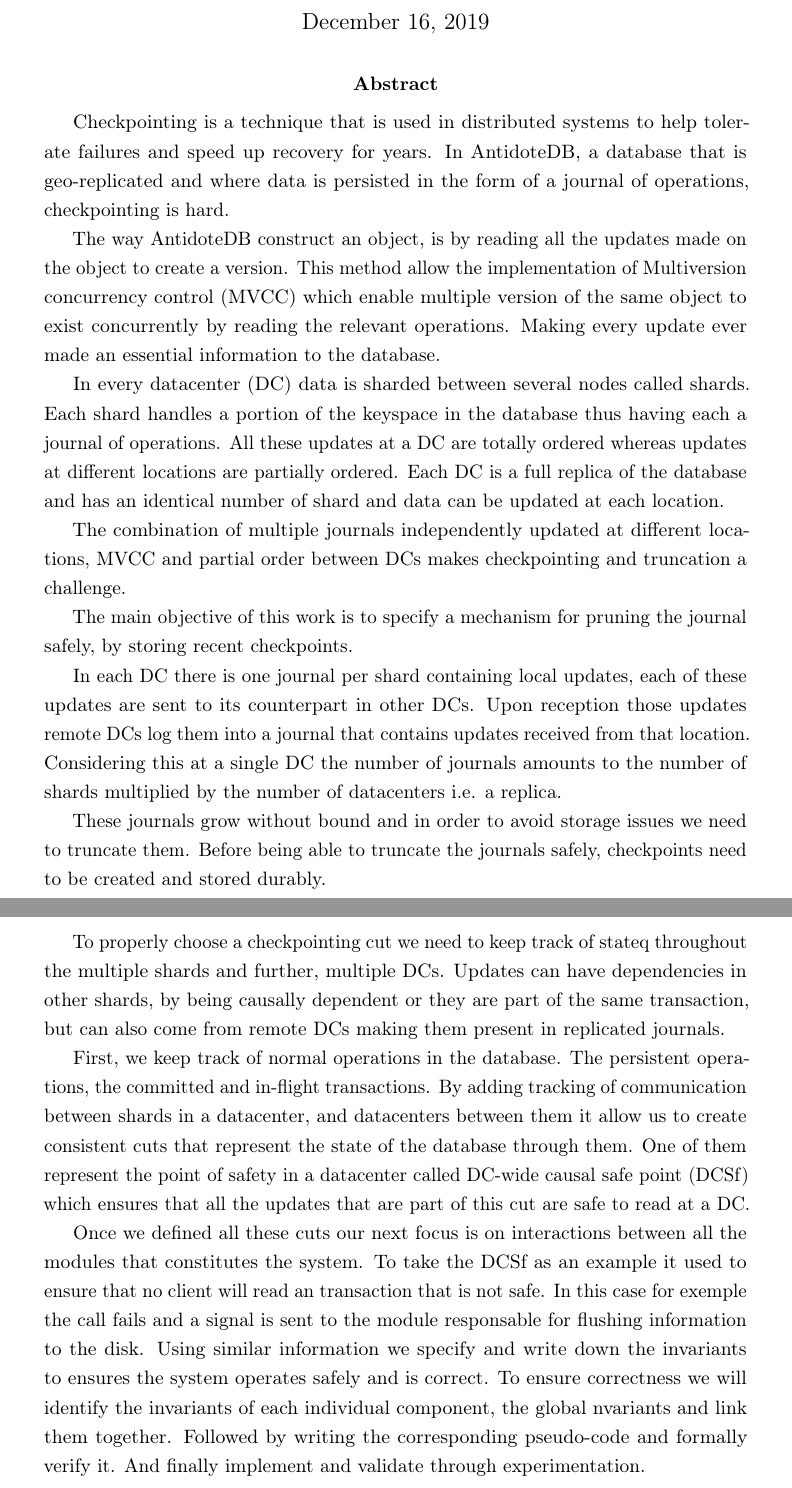
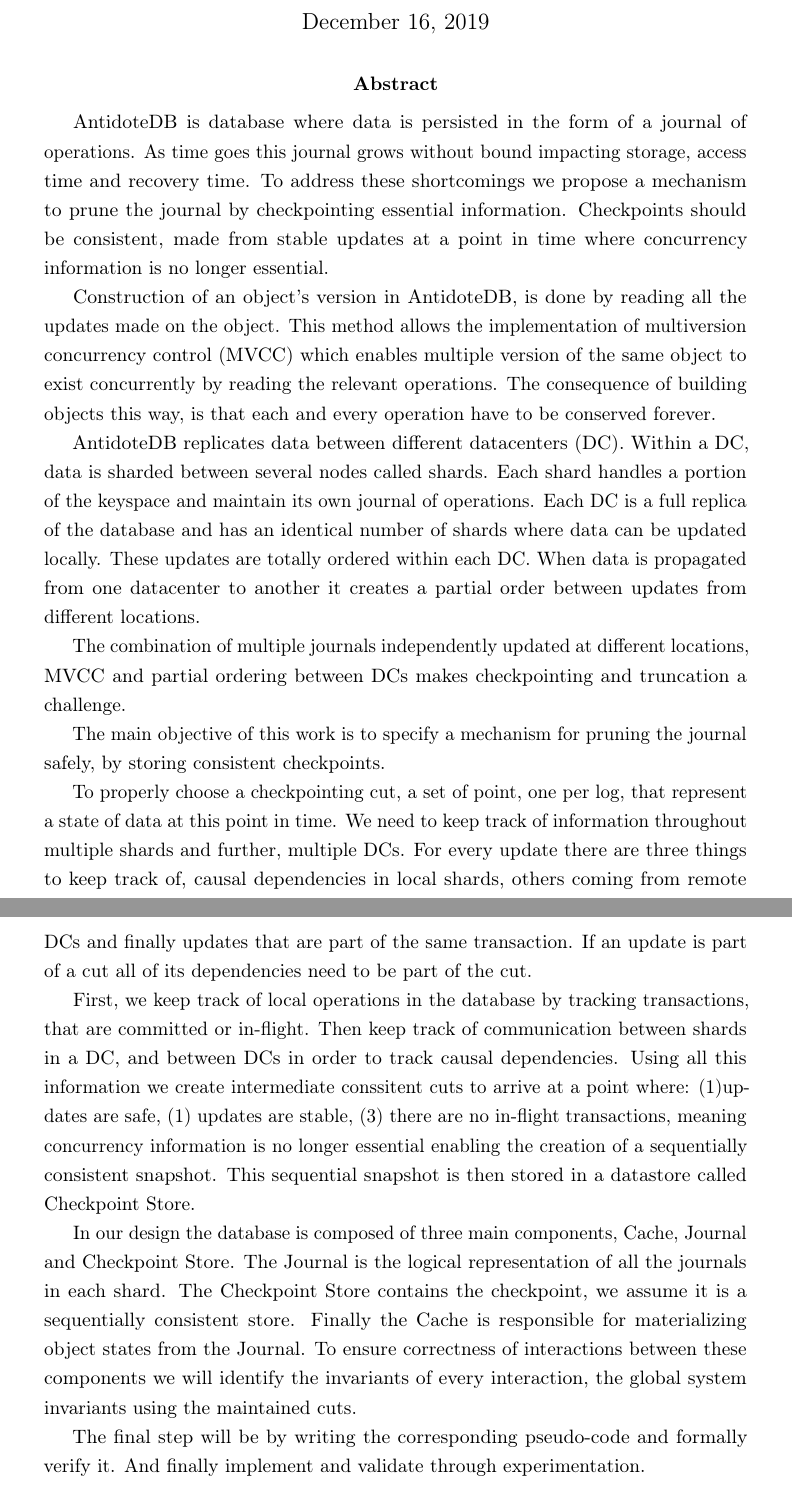
Before and after one commit to Saalik/specification-abstract, a LaTeX paper (abstract.tex): two parts of pages 1 and 2 of 2, joined at a grey line, cut so that both start at the same text. Compiled offline with pdfLaTeX.

Commit message:
Changed most of the text

```diff
--- a/abstract.tex
+++ b/abstract.tex
@@ -62,71 +62,97 @@
   % Sacrificing strong consistency, exposes developpers to complex anomalies
   % that are hard to build against.
 
-  Checkpointing is a technique that is used in distributed
-  systems to help tolerate failures and speed up recovery for years.
-  In AntidoteDB, a database that is geo-replicated and where data is
-  persisted in the form of a journal of operations, checkpointing is hard.
+  % Checkpointing is a technique that is used in distributed
+  % systems to help tolerate failures and speed up recovery for years.
+  % Distributed systems uses geo-replication to provide high availability and achieve
+  % low latency for the end user.
+  % In each DC there is one journal per shard containing local updates,
+  % each of these updates are sent to its counterpart in other DCs.
+  % Upon reception those updates remote DCs log them into a journal that
+  % contains updates received from that location.
+  % Considering this at a single DC the number of journals amounts to the
+  % number of shards multiplied by the number of datacenters i.e. a replica.
 
-  The way AntidoteDB construct an object, is by reading all the updates
-  made on the object to create a version.
-  This method allow the implementation of Multiversion concurrency
-  control (MVCC) which enable multiple version of the same object to exist
+  % These journals grow without bound and in order to avoid storage issues
+  % we need to truncate them.
+  % Before being able to truncate the journals safely, checkpoints need to be
+  % created and stored durably.
+
+  AntidoteDB is database where data is persisted in the form of
+  a journal of operations.
+  As time goes this journal grows without bound impacting storage, access time and
+  recovery time.
+  To address these shortcomings we propose a mechanism to prune the journal by
+  checkpointing essential information.
+  Checkpoints should be consistent, made from stable updates at a point
+  in time where concurrency information is no longer essential.
+  % However AntidoteDB's current design makes checkpointing and pruning a challenge.
+
+  Construction of an object's version in AntidoteDB, is done by reading all the updates made on the object.
+  This method allows the implementation of multiversion concurrency
+  control (MVCC) which enables multiple version of the same object to exist
   concurrently by reading the relevant operations.
-  Making every update ever made an essential information to the database.
+  The consequence of building objects this way, is that each and every operation
+  have to be conserved forever.
 
-  In every datacenter (DC) data is sharded between several nodes called shards.
-  Each shard handles a portion of the keyspace in the database thus having
-  each a journal of operations.
-  All these updates at a DC are totally ordered whereas
-  updates at different locations are partially ordered.
+  AntidoteDB replicates data between different datacenters (DC).
+  Within a DC, data is sharded between several nodes called shards.
+  Each shard handles a portion of the keyspace and maintain its own
+  journal of operations.
   Each DC is a full replica of the database and has an identical number of
-  shard and data can be updated at each location.
+  shards where data can be updated locally.
+  These updates are totally ordered within each DC.
+  When data is propagated from one datacenter to another it creates a
+  partial order between updates from different locations.
 
   The combination of multiple journals independently updated at different
-  locations, MVCC and partial order between DCs makes checkpointing and
+  locations, MVCC and partial ordering between DCs makes checkpointing and
   truncation a challenge.
 
   The main objective of this work is to specify a mechanism for
-  pruning the journal safely, by storing recent checkpoints.
+  pruning the journal safely, by storing consistent checkpoints.
 
-  In each DC there is one journal per shard containing local updates,
-  each of these updates are sent to its counterpart in other DCs.
-  Upon reception those updates remote DCs log them into a journal that
-  contains updates received from that location.
-  Considering this at a single DC the number of journals amounts to the
-  number of shards multiplied by the number of datacenters i.e. a replica.
+  To properly choose a checkpointing cut, a set of point, one per log,
+  that represent a state of data at this point in time.
+  We need to keep track of information throughout multiple shards
+  and further, multiple DCs.
+  For every update there are three things to keep track of,
+  causal dependencies in local shards, others coming from
+  remote DCs and finally updates that are part of the same
+  transaction.
+  If an update is part of a cut all of its dependencies need to be part of the
+  cut.
 
-  These journals grow without bound and in order to avoid storage issues
-  we need to truncate them.
-  Before being able to truncate the journals safely, checkpoints need to be
-  created and stored durably.
+  First, we keep track of local operations in the database
+  by tracking transactions, that are committed or in-flight.
+  % Persistent operations, the committed and in-flight transactions.
+  Then keep track of communication between shards in a DC,
+  and between DCs in order to track causal dependencies.
+  Using all this information we create intermediate conssitent cuts to
+  arrive at a point where: (1)updates are safe, (1) updates are stable,
+  (3) there are no in-flight transactions, meaning concurrency information
+  is no longer essential enabling the creation of a sequentially consistent
+  snapshot.
+  This sequential snapshot is then stored in a datastore called Checkpoint Store.
 
-  To properly choose a checkpointing cut we need to keep track
-  of stateq throughout the multiple shards and further, multiple DCs.
-  Updates can have dependencies in other shards, by being causally dependent or
-  they are part of the same transaction, but can also come from remote DCs
-  making them present in replicated journals.
+  % them it allow us to create consistent cuts
+  % that represent the state of the database through them.
+  % One of them represent the point of safety in a datacenter called
+  % DC-wide causal safe point (DCSf) which ensures that all the updates
 
-  First, we keep track of normal operations in the database.
-  The persistent operations, the committed and in-flight transactions.
-  By adding tracking of communication between shards in a datacenter,
-  and datacenters between them it allow us to create consistent cuts
-  that represent the state of the database through them.
-  One of them represent the point of safety in a datacenter called
-  DC-wide causal safe point (DCSf) which ensures that all the updates
-  that are part of this cut are safe to read at a DC.
+  In our design the database is composed of three main components, Cache,
+  Journal and Checkpoint Store.
+  The Journal is the logical representation of all the journals in each shard.
+  The Checkpoint Store contains the checkpoint, we assume it is a sequentially
+  consistent store.
+  Finally the Cache is responsible for materializing object states from the
+  Journal.
+  To ensure correctness of interactions between these components
+  we will identify the invariants of every interaction,
+  the global system invariants using the maintained cuts.
 
-  Once we defined all these cuts our next focus is on interactions
-  between all the modules that constitutes the system.
-  To take the DCSf as an example it used to ensure that no client
-  will read an transaction that is not safe.
-  In this case for exemple the call fails and a signal is sent to the
-  module responsable for flushing information to the disk.
-  Using similar information we specify and write down the invariants
-  to ensures the system operates safely and is correct.
-  To ensure correctness we will identify the invariants of each individual
-  component, the global nvariants and link them together.
-  Followed by writing the corresponding pseudo-code and formally verify it.
+  The final step will be by writing the corresponding pseudo-code
+  and formally verify it.
   And finally implement and validate through experimentation.
 
 
```
